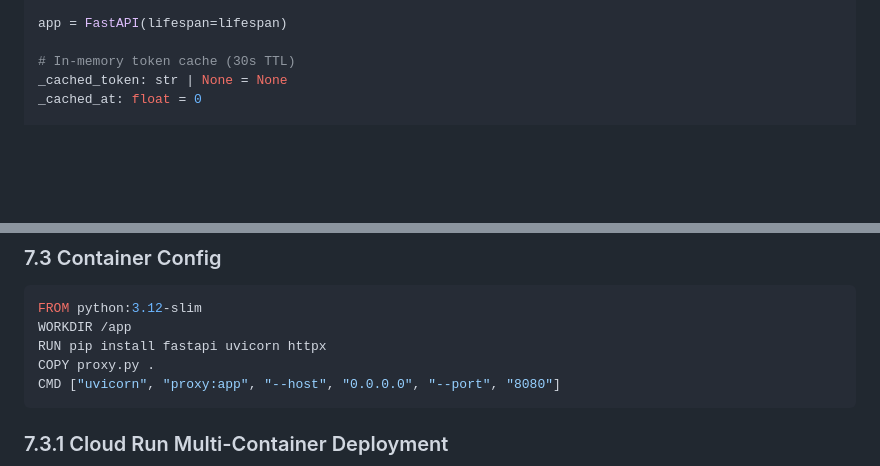
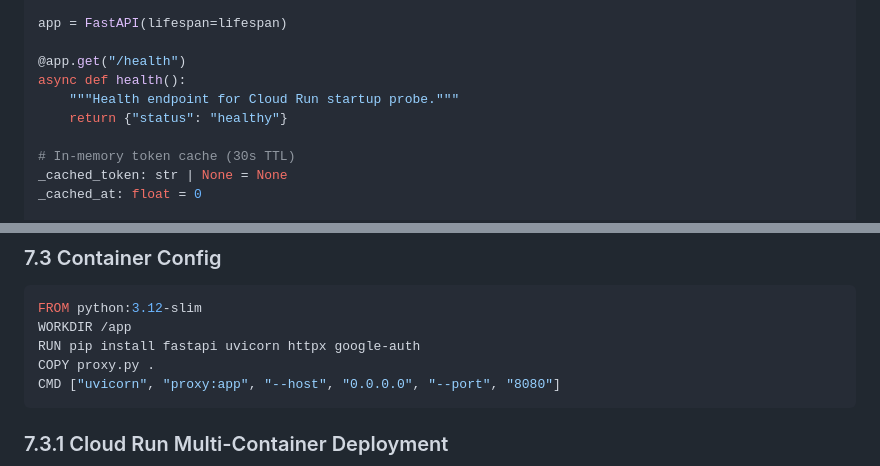
Before and after one commit to junlin3012/fluid-intelligence, a Markdown page: docs/specs/2026-03-24-token-service-design.md, 2 parts joined by grey strips. GitHub-like rendering; blank space fills up the shorter version.

Commit message:
docs: fix 3 implementation notes from spec review round 2
- Add google-auth to credential-proxy Dockerfile
- Add /health endpoint to proxy (for Cloud Run startup probe)
- Both caught by spec reviewer, fixed before user review

Co-Authored-By: Claude Opus 4.6 (1M context) <noreply@anthropic.com>

````diff
--- a/docs/specs/2026-03-24-token-service-design.md
+++ b/docs/specs/2026-03-24-token-service-design.md
@@ -479,6 +479,11 @@ async def lifespan(app):
 
 app = FastAPI(lifespan=lifespan)
 
+@app.get("/health")
+async def health():
+    """Health endpoint for Cloud Run startup probe."""
+    return {"status": "healthy"}
+
 # In-memory token cache (30s TTL)
 _cached_token: str | None = None
 _cached_at: float = 0
@@ -534,7 +539,7 @@ async def proxy(request: Request, path: str):
 ```dockerfile
 FROM python:3.12-slim
 WORKDIR /app
-RUN pip install fastapi uvicorn httpx
+RUN pip install fastapi uvicorn httpx google-auth
 COPY proxy.py .
 CMD ["uvicorn", "proxy:app", "--host", "0.0.0.0", "--port", "8080"]
 ```
````
